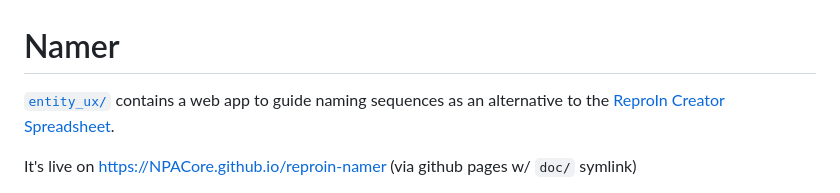
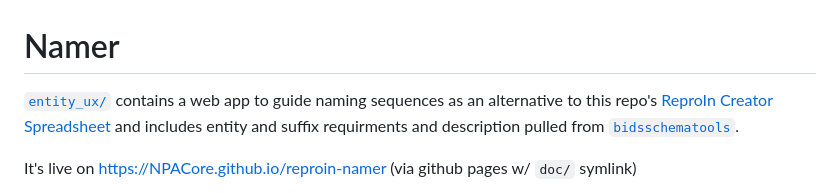
Before and after one commit to NPACore/reproin-namer, a Markdown page: readme.md, the part around the change. GitHub-like rendering.

Commit message:
📝 link `bidsschematools` in readme

```diff
--- a/readme.md
+++ b/readme.md
@@ -1,5 +1,5 @@
 # Namer
-[`entity_ux/`](entity_ux/) contains a web app to guide naming sequences as an alternative to the [ReproIn Creator Spreadsheet](./ReproIn-creator.xlsx).
+[`entity_ux/`](entity_ux/) contains a web app to guide naming sequences as an alternative to this repo's [ReproIn Creator Spreadsheet](./ReproIn-creator.xlsx) and includes entity and suffix requirments and description pulled from [`bidsschematools`](https://bidsschematools.readthedocs.io/en/latest/).
 
 It's live on https://NPACore.github.io/reproin-namer (via github pages w/ `doc/` symlink)
 
```
